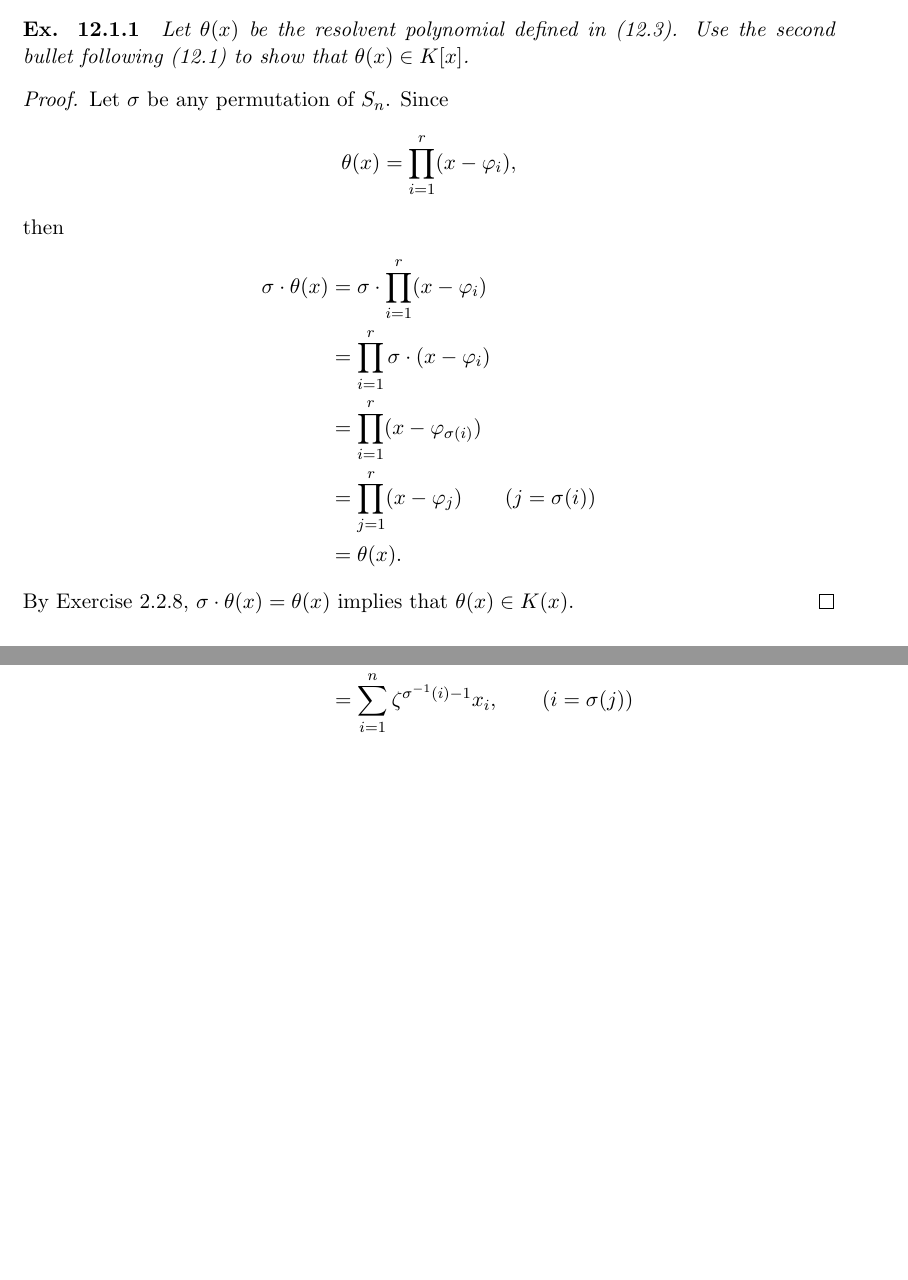
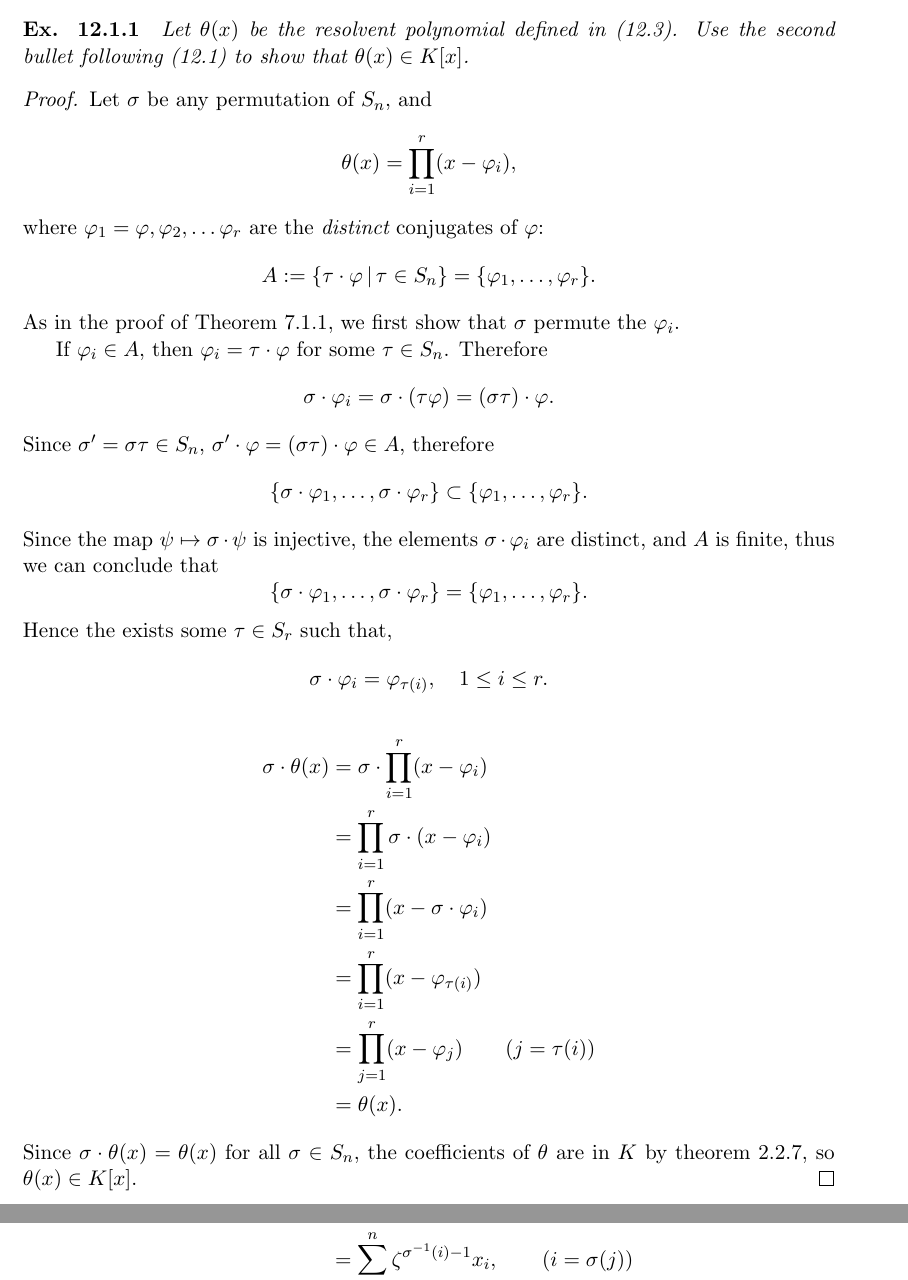
Before and after one commit to RichardGanaye/Cox-Galois-Theory-Exercises, a LaTeX document (Cox_Galois_Chapter12.tex): two parts of pages 1 and 13 of 40, joined at a grey line, cut so that both start at the same text, the shorter picture padded with empty space. Compiled offline with pdfLaTeX.

Commit message:
Update Cox_Galois_Chapter12.tex

```diff
--- a/Cox_Galois_Chapter12.tex
+++ b/Cox_Galois_Chapter12.tex
@@ -57,23 +56,37 @@
 \section{Chapter 12 : LAGRANGE, GALOIS, AND KRONECKER}
 
 \subsection{LAGRANGE}
+
 \paragraph{Ex. 12.1.1}
 
 {\it Let $\theta(x)$ be the resolvent polynomial defined in (12.3). Use the second bullet following (12.1) to show that $\theta(x) \in K[x]$.
 }
 
-\begin{proof} Let $\sigma$ be any permutation of $S_n$. Since
+\begin{proof} Let $\sigma$ be any permutation of $S_n$, and
 $$\theta(x) = \prod_{i=1}^r (x-\varphi_i),$$
-then
+where $\varphi_1 = \varphi, \varphi_2,\ldots \varphi_r$ are the {\it distinct} conjugates of $\varphi$:
+$$A := \{\tau \cdot \varphi\, | \, \tau \in S_n\} = \{\varphi_1,\ldots,\varphi_r\}.$$
+As in the proof of Theorem 7.1.1, we first show that $\sigma$ permute the $\varphi_i$.
+
+If $\varphi_i \in A$, then $\varphi_i = \tau \cdot \varphi$ for some $\tau \in S_n$. Therefore
+$$\sigma \cdot \varphi_i = \sigma \cdot (\tau \varphi) = (\sigma \tau) \cdot \varphi.$$
+Since $\sigma' = \sigma \tau \in S_n$, $\sigma' \cdot \varphi = (\sigma \tau) \cdot \varphi \in A$, therefore
+$$\{\sigma \cdot \varphi_1,\ldots, \sigma \cdot \varphi_r\} \subset \{\varphi_1,\ldots,\varphi_r\}.$$
+Since the map $\psi \mapsto \sigma \cdot \psi$ is injective, the elements $\sigma \cdot \varphi_i$ are distinct, and $A$ is finite, thus we can conclude that
+$$\{\sigma \cdot \varphi_1,\ldots, \sigma \cdot \varphi_r\} = \{\varphi_1,\ldots,\varphi_r\}.$$
+Hence the exists some $\tau \in S_r$ such that,
+$$\sigma \cdot \varphi_i =\varphi_{\tau(i)},\quad 1\leq i \leq r.$$
 \begin{align*}
 \sigma \cdot \theta(x) &= \sigma \cdot  \prod_{i=1}^r (x-\varphi_i)\\
 &= \prod_{i=1}^r \sigma \cdot (x-\varphi_i)\\
-&= \prod_{i=1}^r   (x-\varphi_{\sigma(i)})\\
-&= \prod_{j=1}^r   (x-\varphi_j) \qquad (j = \sigma(i))\\
+&= \prod_{i=1}^r (x-  \sigma \cdot \varphi_i)\\
+&= \prod_{i=1}^r   (x-\varphi_{\tau(i)})\\
+&= \prod_{j=1}^r   (x-\varphi_j) \qquad (j = \tau(i))\\
 &=\theta(x).
 \end{align*}
-By  Exercise 2.2.8, $\sigma \cdot \theta(x)  = \theta(x)$ implies that $\theta(x) \in K(x)$.
-\end{proof}
+Since $\sigma \cdot \theta(x)  = \theta(x)$ for all $\sigma \in S_n$, the coefficients of $\theta$ are in $K$ by theorem 2.2.7, so $\theta(x) \in K[x]$.
+\end{proof}
+
 
 \paragraph{Ex. 12.1.2}
 
```
Also changed, not shown: Cox_Galois_Chapter12.tex (3 more changed lines).
